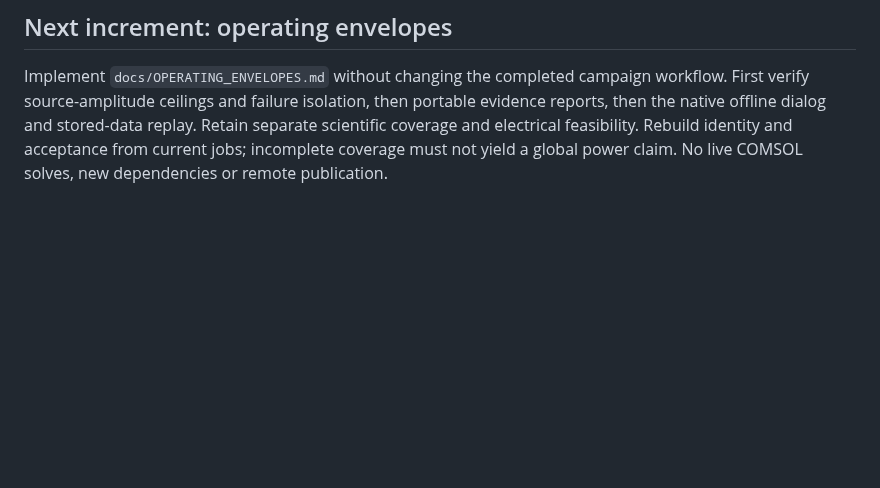
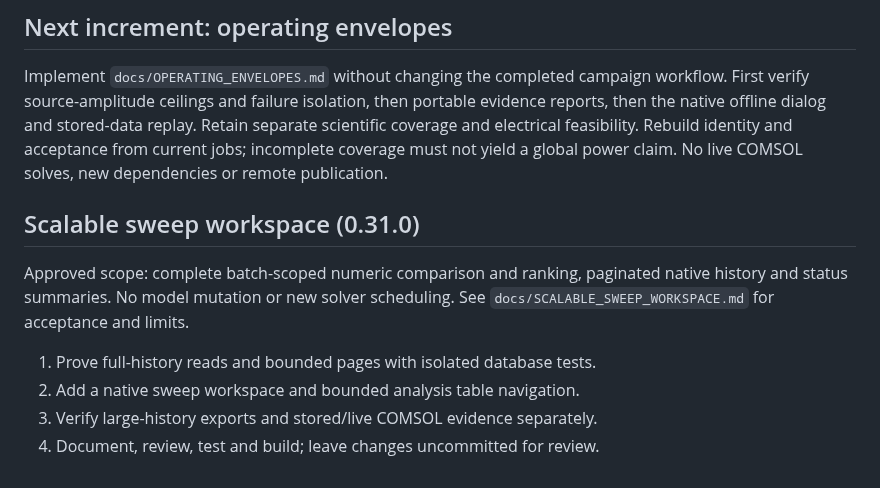
Before and after one commit to amkumirab/simulation-run-assistant, a Markdown page: tasks/plan.md, the part around the change. GitHub-like rendering; blank space fills up the shorter version.

```diff
--- a/tasks/plan.md
+++ b/tasks/plan.md
@@ -23,3 +23,14 @@ portable evidence reports, then the native offline dialog and stored-data replay
 Retain separate scientific coverage and electrical feasibility. Rebuild identity
 and acceptance from current jobs; incomplete coverage must not yield a global
 power claim. No live COMSOL solves, new dependencies or remote publication.
+
+## Scalable sweep workspace (0.31.0)
+
+Approved scope: complete batch-scoped numeric comparison and ranking, paginated
+native history and status summaries. No model mutation or new solver scheduling.
+See `docs/SCALABLE_SWEEP_WORKSPACE.md` for acceptance and limits.
+
+1. Prove full-history reads and bounded pages with isolated database tests.
+2. Add a native sweep workspace and bounded analysis table navigation.
+3. Verify large-history exports and stored/live COMSOL evidence separately.
+4. Document, review, test and build; leave changes uncommitted for review.
```
Also changed, not shown: README.md (+10 -0 lines), docs/SCALABLE_SWEEP_WORKSPACE.md (added, +132 -0 lines), tasks/todo.md (+20 -0 lines), docs/images/sweep-workspace-live/sweep-comparison.png (added), docs/images/sweep-workspace-live/sweep-workspace.png (added), docs/images/sweep-workspace-stored/sweep-comparison.png (added), docs/images/sweep-workspace-stored/sweep-workspace.png (added).
